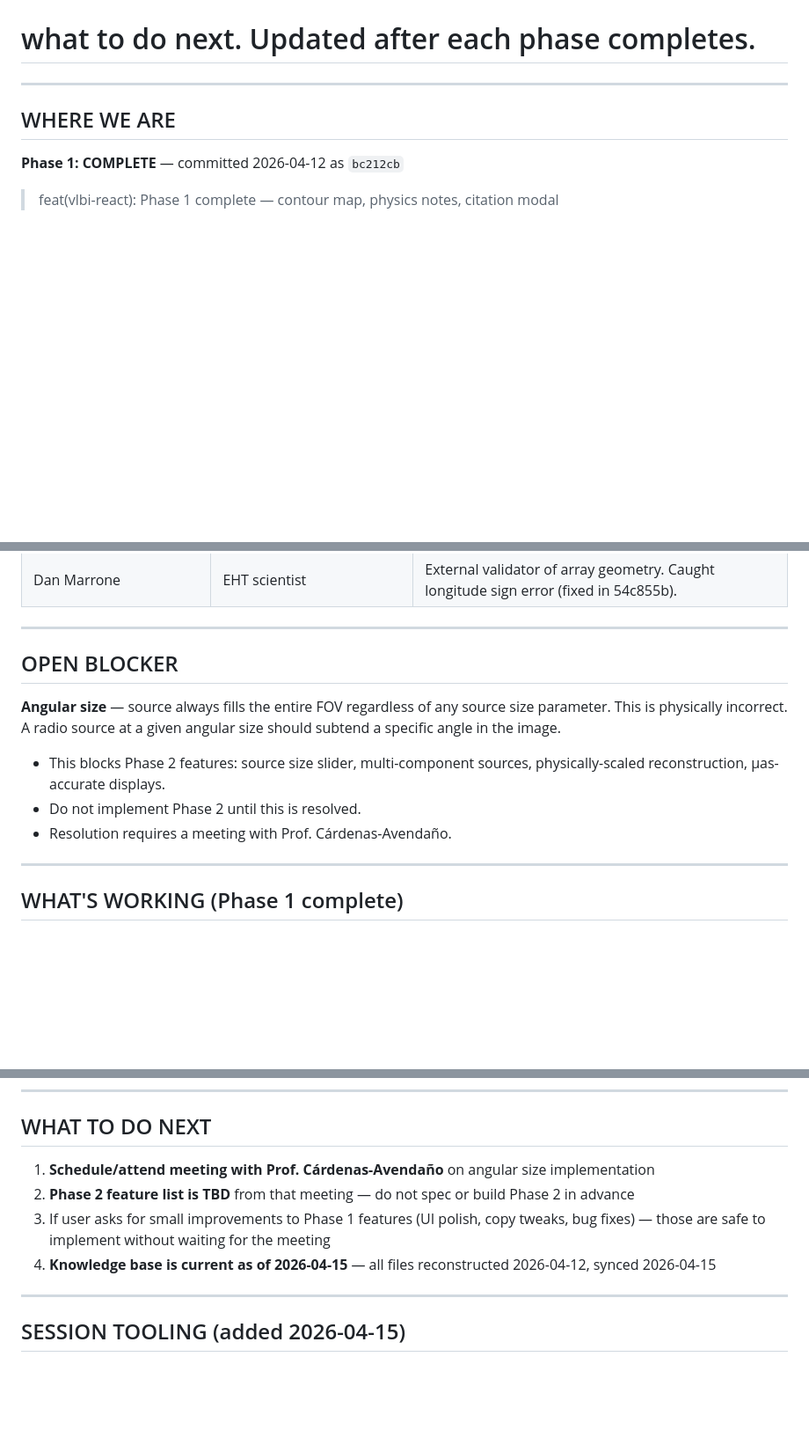
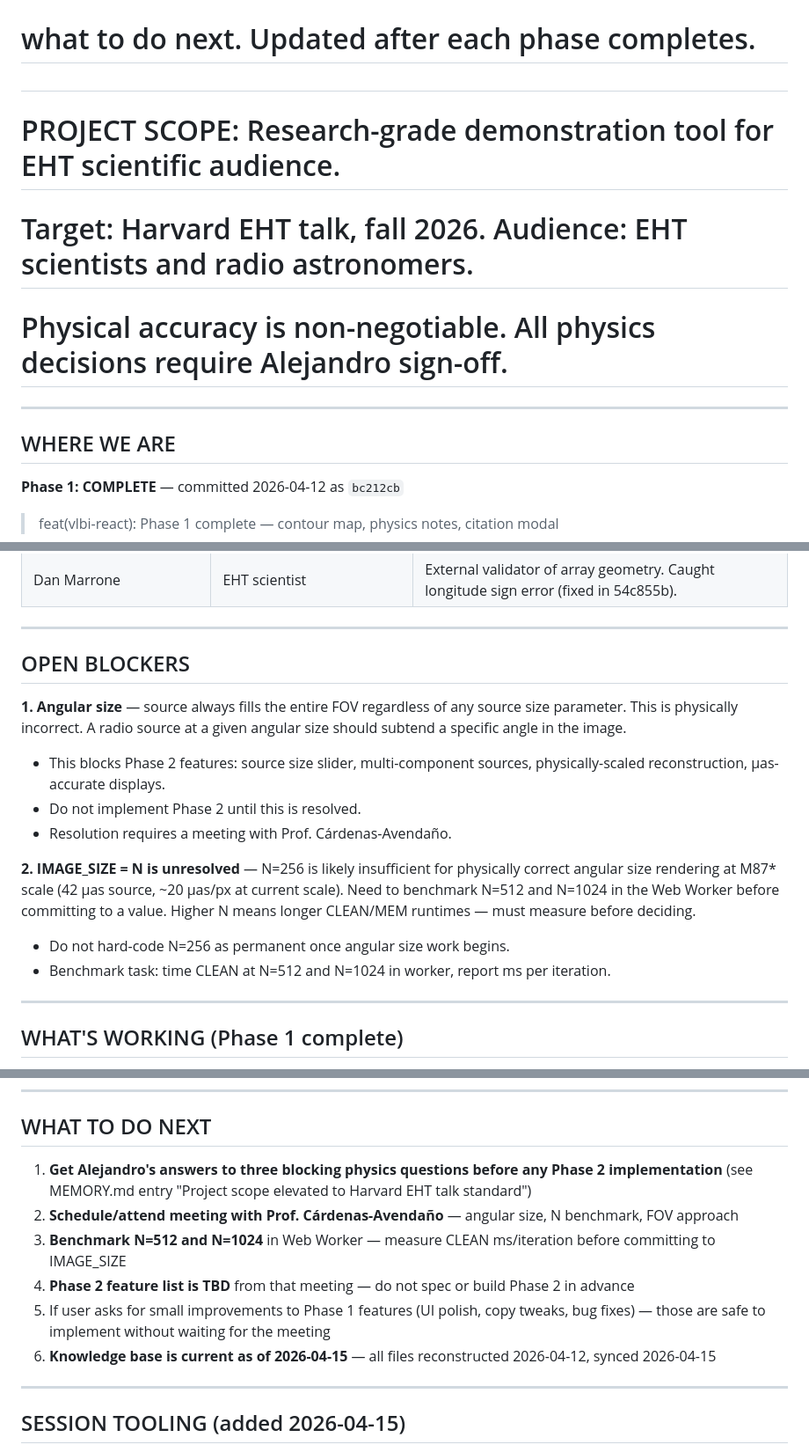
Before and after one commit to ilanbenamaro-cyber/astrophysics-applet, a Markdown page: .workflows/_system/SESSION-CONTINUITY.md, 3 parts joined by grey strips. Shown at 88% size. Rendered like a GitHub page; blank space fills up the shorter version.

Commit message:
docs: elevate project scope to Harvard EHT talk standard
- SESSION-CONTINUITY.md: project scope framing → research-grade tool for
  Harvard EHT fall 2026 talk, EHT scientist audience
- SESSION-CONTINUITY.md: added N=256 blocker — benchmark 512/1024 in
  Web Worker before committing to IMAGE_SIZE
- SESSION-CONTINUITY.md: WHAT TO DO NEXT — get Alejandro's answers to
  three blocking physics questions before any Phase 2 implementation
- MEMORY.md: new entry documenting scope elevation and its implications
  (Option 2 FOV off table, Alejandro sign-off required, scientifically
  defensible standard replaces pedagogical standard)

```diff
--- a/.workflows/_system/SESSION-CONTINUITY.md
+++ b/.workflows/_system/SESSION-CONTINUITY.md
@@ -4,6 +4,10 @@
 # Zero-context resume document. If you are starting a new session with no prior
 # context, read this file first. It tells you exactly where work left off and
 # what to do next. Updated after each phase completes.
+#
+# PROJECT SCOPE: Research-grade demonstration tool for EHT scientific audience.
+# Target: Harvard EHT talk, fall 2026. Audience: EHT scientists and radio astronomers.
+# Physical accuracy is non-negotiable. All physics decisions require Alejandro sign-off.
 
 ---
 
@@ -39,13 +43,18 @@ Push to `main` → live within ~60 seconds.
 
 ---
 
-## OPEN BLOCKER
+## OPEN BLOCKERS
 
-**Angular size** — source always fills the entire FOV regardless of any source size parameter. This is physically incorrect. A radio source at a given angular size should subtend a specific angle in the image.
+**1. Angular size** — source always fills the entire FOV regardless of any source size parameter. This is physically incorrect. A radio source at a given angular size should subtend a specific angle in the image.
 
 - This blocks Phase 2 features: source size slider, multi-component sources, physically-scaled reconstruction, μas-accurate displays.
 - Do not implement Phase 2 until this is resolved.
 - Resolution requires a meeting with Prof. Cárdenas-Avendaño.
+
+**2. IMAGE_SIZE = N is unresolved** — N=256 is likely insufficient for physically correct angular size rendering at M87* scale (42 μas source, ~20 μas/px at current scale). Need to benchmark N=512 and N=1024 in the Web Worker before committing to a value. Higher N means longer CLEAN/MEM runtimes — must measure before deciding.
+
+- Do not hard-code N=256 as permanent once angular size work begins.
+- Benchmark task: time CLEAN at N=512 and N=1024 in worker, report ms per iteration.
 
 ---
 
@@ -69,10 +78,12 @@ Full VLBI simulation pipeline:
 
 ## WHAT TO DO NEXT
 
-1. **Schedule/attend meeting with Prof. Cárdenas-Avendaño** on angular size implementation
-2. **Phase 2 feature list is TBD** from that meeting — do not spec or build Phase 2 in advance
-3. If user asks for small improvements to Phase 1 features (UI polish, copy tweaks, bug fixes) — those are safe to implement without waiting for the meeting
-4. **Knowledge base is current as of 2026-04-15** — all files reconstructed 2026-04-12, synced 2026-04-15
+1. **Get Alejandro's answers to three blocking physics questions before any Phase 2 implementation** (see MEMORY.md entry "Project scope elevated to Harvard EHT talk standard")
+2. **Schedule/attend meeting with Prof. Cárdenas-Avendaño** — angular size, N benchmark, FOV approach
+3. **Benchmark N=512 and N=1024** in Web Worker — measure CLEAN ms/iteration before committing to IMAGE_SIZE
+4. **Phase 2 feature list is TBD** from that meeting — do not spec or build Phase 2 in advance
+5. If user asks for small improvements to Phase 1 features (UI polish, copy tweaks, bug fixes) — those are safe to implement without waiting for the meeting
+6. **Knowledge base is current as of 2026-04-15** — all files reconstructed 2026-04-12, synced 2026-04-15
 
 ---
 
```
Also changed, not shown: other parts of .workflows/_system/SESSION-CONTINUITY.md (+1 -0 lines), .workflows/_system/MEMORY.md (+12 -1 lines).
